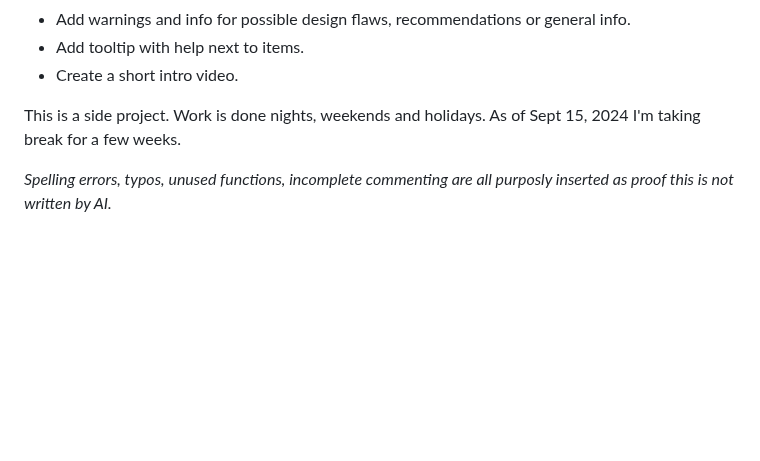
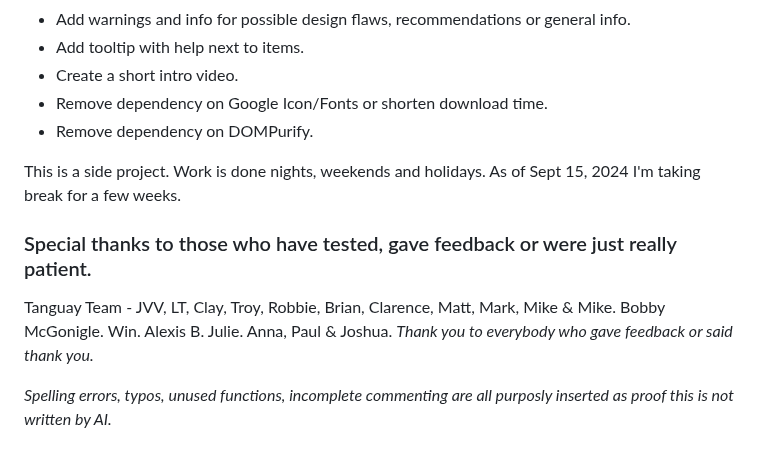
Before and after one commit to vtjoeh/video_room_calc, a Markdown page: README.md, the part around the change. Drawn GitHub-style; blank space fills up the shorter version.

```diff
--- a/README.md
+++ b/README.md
@@ -74,7 +74,17 @@ Not listed in order of priority or timeline. No warranty or guarantee below feat
 - Add warnings and info for possible design flaws, recommendations or general info.
 - Add tooltip with help next to items.
 - Create a short intro video.
+- Remove dependency on Google Icon/Fonts or shorten download time.
+- Remove dependency on DOMPurify.
 
 This is a side project. Work is done nights, weekends and holidays.  As of Sept 15, 2024 I'm taking break for a few weeks.
 
+### Special thanks to those who have tested, gave feedback or were just really patient.
+Tanguay Team - JVV, LT, Clay, Troy, Robbie, Brian, Clarence, Matt, Mark, Mike & Mike.
+Bobby McGonigle.
+Win.
+Alexis B.
+Julie. Anna, Paul & Joshua.
+*Thank you to everybody who gave feedback or said thank you.*
+
 _Spelling errors, typos, unused functions, incomplete commenting are all purposly inserted as proof this is not written by AI._
```
